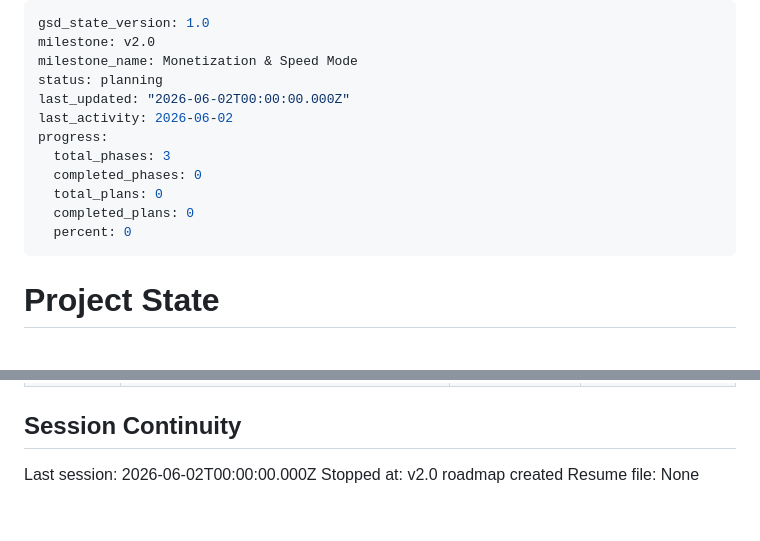
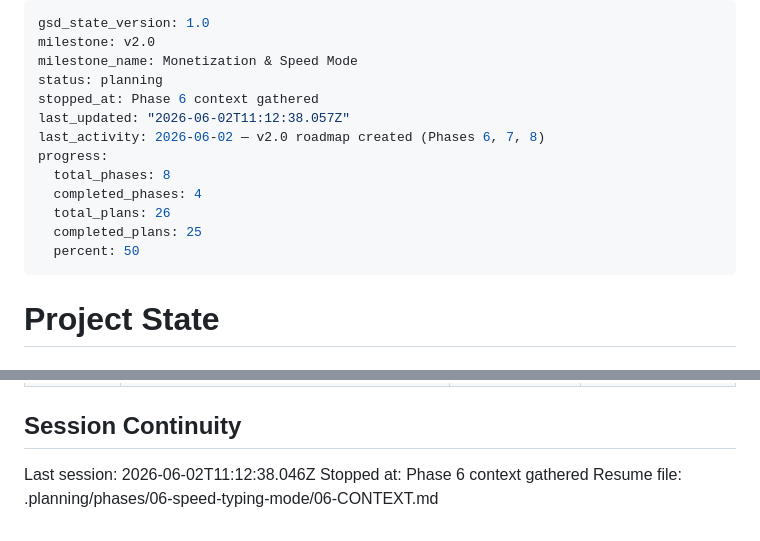
Before and after one commit to omerblecher/state-the-states, a Markdown page: .planning/STATE.md, 2 parts joined by grey strips. Rendered like a GitHub page.

Commit message:
docs(state): record phase 6 context session

```diff
--- a/.planning/STATE.md
+++ b/.planning/STATE.md
@@ -3,14 +3,15 @@ gsd_state_version: 1.0
 milestone: v2.0
 milestone_name: Monetization & Speed Mode
 status: planning
-last_updated: "2026-06-02T00:00:00.000Z"
-last_activity: 2026-06-02
+stopped_at: Phase 6 context gathered
+last_updated: "2026-06-02T11:12:38.057Z"
+last_activity: 2026-06-02 — v2.0 roadmap created (Phases 6, 7, 8)
 progress:
-  total_phases: 3
-  completed_phases: 0
-  total_plans: 0
-  completed_plans: 0
-  percent: 0
+  total_phases: 8
+  completed_phases: 4
+  total_plans: 26
+  completed_plans: 25
+  percent: 50
 ---
 
 # Project State
@@ -136,6 +137,6 @@ None yet.
 
 ## Session Continuity
 
-Last session: 2026-06-02T00:00:00.000Z
-Stopped at: v2.0 roadmap created
-Resume file: None
+Last session: 2026-06-02T11:12:38.046Z
+Stopped at: Phase 6 context gathered
+Resume file: .planning/phases/06-speed-typing-mode/06-CONTEXT.md
```
